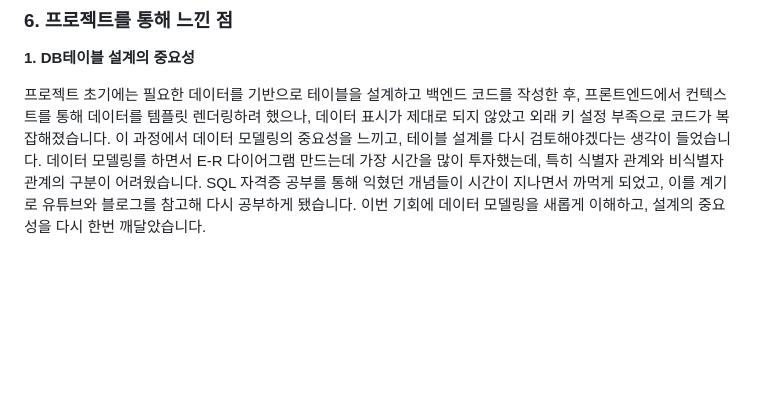
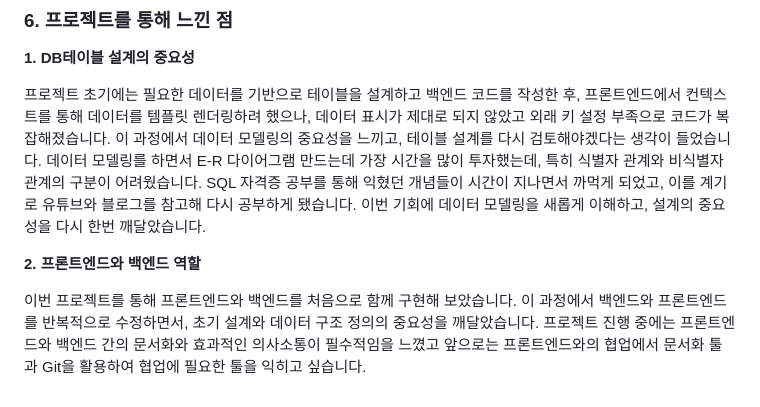
Before and after one commit to GyeongJoon/Exercis_today-Web, a Markdown page: README.md, the part around the change. Drawn GitHub-style; blank space fills up the shorter version.

```diff
--- a/README.md
+++ b/README.md
@@ -92,3 +92,7 @@
 **1\. DB테이블 설계의 중요성**
 
 프로젝트 초기에는 필요한 데이터를 기반으로 테이블을 설계하고 백엔드 코드를 작성한 후, 프론트엔드에서 컨텍스트를 통해 데이터를 템플릿 렌더링하려 했으나, 데이터 표시가 제대로 되지 않았고 외래 키 설정 부족으로 코드가 복잡해졌습니다. 이 과정에서 데이터 모델링의 중요성을 느끼고, 테이블 설계를 다시 검토해야겠다는 생각이 들었습니다. 데이터 모델링를 하면서 E-R 다이어그램 만드는데 가장 시간을 많이 투자했는데, 특히 식별자 관계와 비식별자 관계의 구분이 어려웠습니다. SQL 자격증 공부를 통해 익혔던 개념들이 시간이 지나면서 까먹게 되었고, 이를 계기로 유튜브와 블로그를 참고해 다시 공부하게 됐습니다. 이번 기회에 데이터 모델링을 새롭게 이해하고, 설계의 중요성을 다시 한번 깨달았습니다.
+
+**2\. 프론트엔드와 백엔드 역할**
+
+이번 프로젝트를 통해 프론트엔드와 백엔드를 처음으로 함께 구현해 보았습니다. 이 과정에서 백엔드와 프론트엔드를 반복적으로 수정하면서, 초기 설계와 데이터 구조 정의의 중요성을 깨달았습니다. 프로젝트 진행 중에는 프론트엔드와 백엔드 간의 문서화와 효과적인 의사소통이 필수적임을 느꼈고 앞으로는 프론트엔드와의 협업에서 문서화 툴과 Git을 활용하여 협업에 필요한 툴을 익히고 싶습니다.
```
